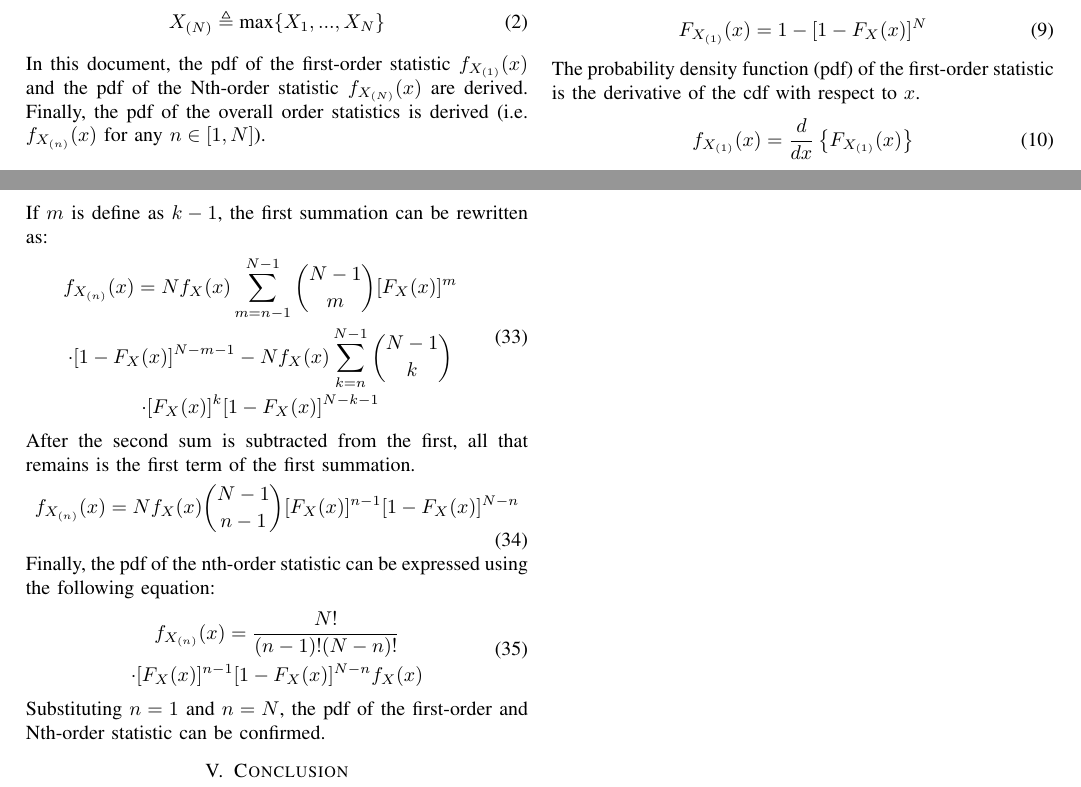
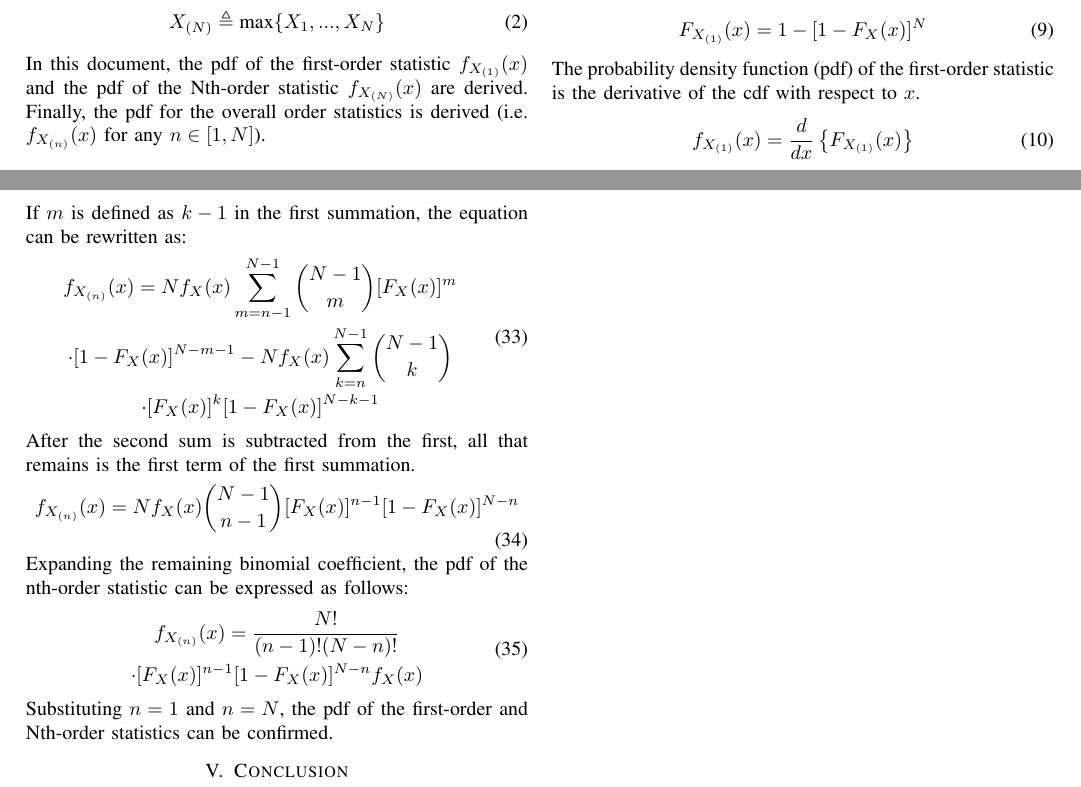
Before and after one commit to osowatzke/ordered_statistics, a LaTeX paper (Project4_Sowatzke.tex): two parts of pages 1 and 3 of 3, joined at a grey line, cut so that both start at the same text. Compiled offline with pdfLaTeX; a missing font is replaced by an installed copy or a similar font; a LaTeX package or settings file that is missing is left out.

Commit message:
Minor cleanup

```diff
--- a/Project4_Sowatzke.tex
+++ b/Project4_Sowatzke.tex
@@ -39,7 +39,7 @@ Similarly, the Nth-order statistic is defined as the following:
 \begin{equation}
 X_{(N)}\triangleq\text{max}\{X_1,...,X_N\}
 \end{equation}
-In this document, the pdf of the first-order statistic $f_{X_{(1)}}(x)$ and the pdf of the Nth-order statistic $f_{X_{(N)}}(x)$ are derived. Finally, the pdf of the overall order statistics is derived (i.e. $f_{X_{(n)}}(x)$ for any $n\in[1,N]$).
+In this document, the pdf of the first-order statistic $f_{X_{(1)}}(x)$ and the pdf of the Nth-order statistic $f_{X_{(N)}}(x)$ are derived. Finally, the pdf for the overall order statistics is derived (i.e. $f_{X_{(n)}}(x)$ for any $n\in[1,N]$).
 %(the pdf of $X_{(n)} \quad \forall n \in[1, N]$) are derived.
 % $\triangleq\text{min}\{X_1,...,X_N\}$
 
@@ -260,7 +260,7 @@ f_{X_{(n)}}(x) = Nf_X(x)\sum_{k=n}^{N}\binom{N-1}{k-1}[F_X(x)]^{k-1}\\
 \cdot[F_X(x)]^{k}[1-F_X(x)]^{N-k-1}
 \end{gathered}
 \end{equation}
-If $m$ is define as $k-1$, the first summation can be rewritten as:
+If $m$ is defined as $k-1$ in the first summation, the equation can be rewritten as:
 \begin{equation}
 \begin{gathered}
 f_{X_{(n)}}(x) = Nf_X(x)\sum_{m=n-1}^{N-1}\binom{N-1}{m}[F_X(x)]^{m}\\
@@ -272,14 +272,14 @@ After the second sum is subtracted from the first, all that remains is the first
 \begin{equation}
 f_{X_{(n)}}(x) = Nf_X(x)\binom{N-1}{n-1}[F_X(x)]^{n-1}[1-F_X(x)]^{N-n}
 \end{equation}
-Finally, the pdf of the nth-order statistic can be expressed using the following equation:
+Expanding the remaining binomial coefficient, the pdf of the nth-order statistic can be expressed as follows:
 \begin{equation}
 \begin{gathered}
 f_{X_{(n)}}(x) = \frac{N!}{(n-1)!(N-n)!}\\
 \cdot[F_X(x)]^{n-1}[1-F_X(x)]^{N-n}f_X(x)
 \end{gathered}
 \end{equation}
-Substituting $n=1$ and $n=N$, the pdf of the first-order and Nth-order statistic can be confirmed.
+Substituting $n=1$ and $n=N$, the pdf of the first-order and Nth-order statistics can be confirmed.
 %% Old Material
 %The results from Section \ref{First-Order Statistic Section} and \ref{Nth-Order Statistic Section} can be generalized, to provide the pdf for nth-order statistic where $n\in[1,N]$.
 %\begin{figure}[H]
```
